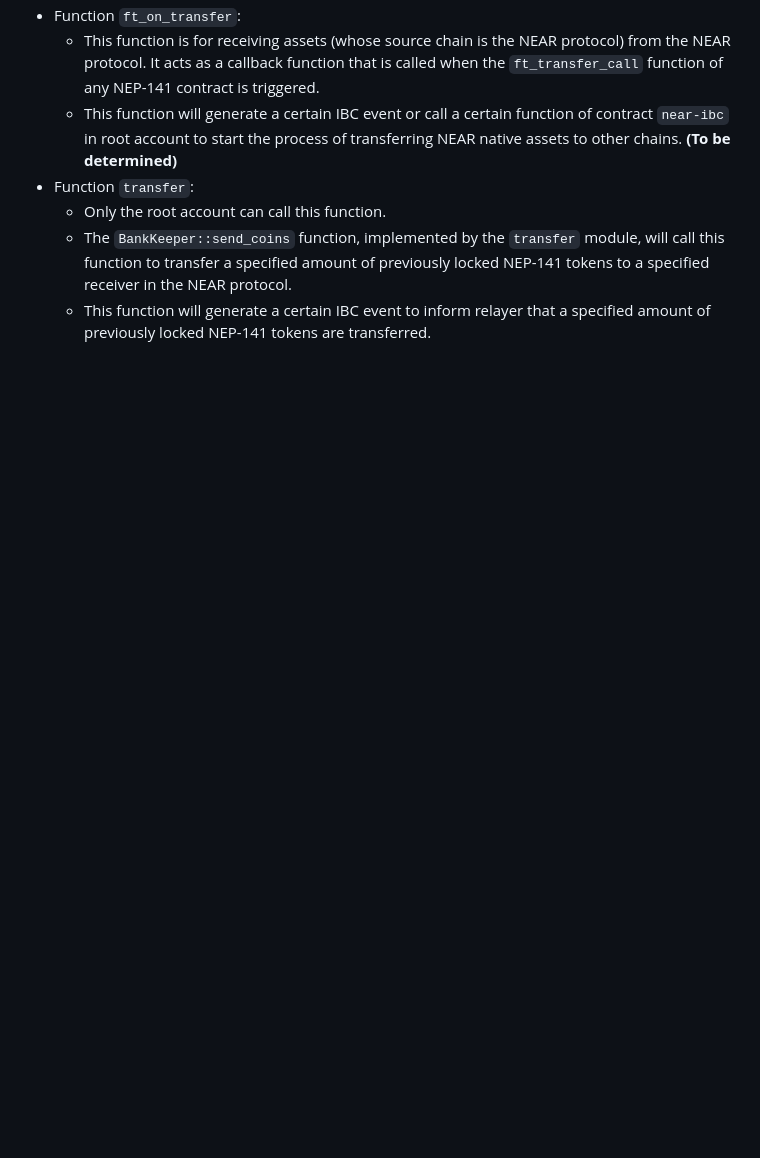
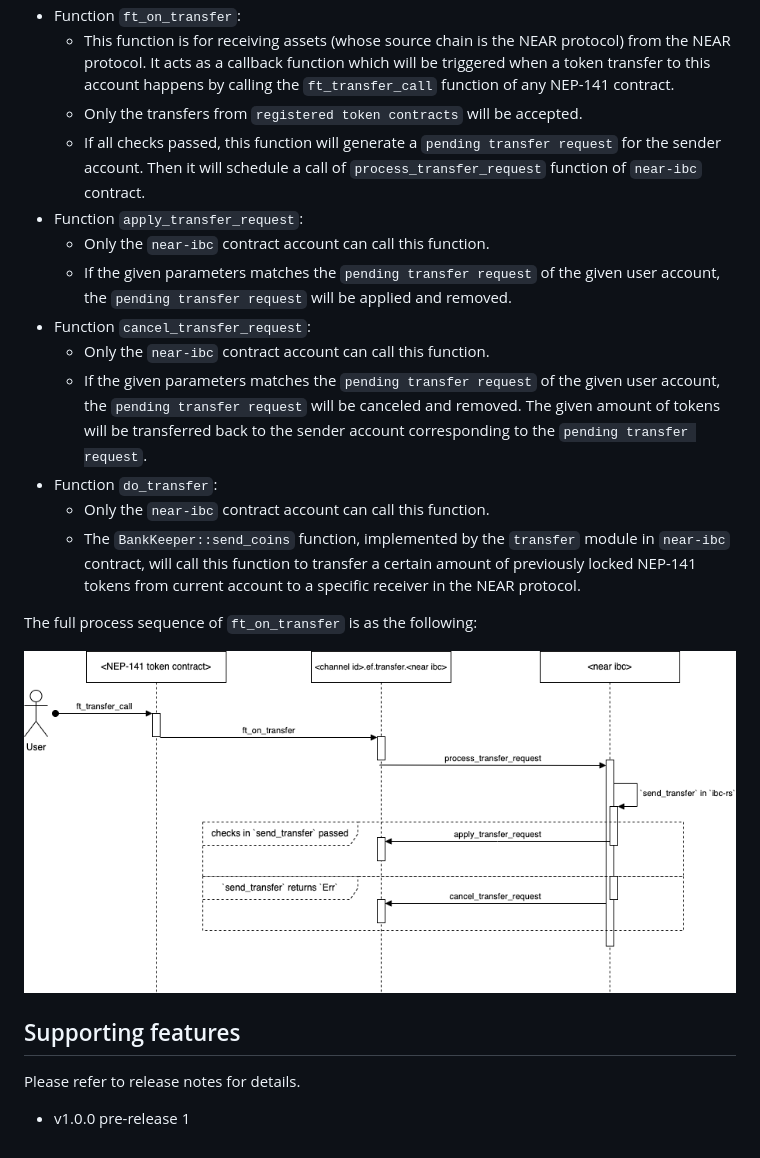
Before and after one commit to octopus-network/near-ibc, a Markdown page: README.md, the part around one of its changes. Drawn GitHub-style; pictures changed too: images/ft_on_transfer.png (added); blank space fills up the shorter version.

```diff
--- a/README.md
+++ b/README.md
@@ -87,7 +111,23 @@ The contract `channel-escrow` will at least provide the following interfaces (fu
 * Function `ft_on_transfer`:
-  * This function is for receiving assets (whose source chain is the NEAR protocol) from the NEAR protocol. It acts as a callback function that is called when the `ft_transfer_call` function of any NEP-141 contract is triggered.
-  * This function will generate a certain IBC event or call a certain function of contract `near-ibc` in root account to start the process of transferring NEAR native assets to other chains. **(To be determined)**
-* Function `transfer`:
-  * Only the root account can call this function.
-  * The `BankKeeper::send_coins` function, implemented by the `transfer` module, will call this function to transfer a specified amount of previously locked NEP-141 tokens to a specified receiver in the NEAR protocol.
-  * This function will generate a certain IBC event to inform relayer that a specified amount of previously locked NEP-141 tokens are transferred.
+  * This function is for receiving assets (whose source chain is the NEAR protocol) from the NEAR protocol. It acts as a callback function which will be triggered when a token transfer to this account happens by calling the `ft_transfer_call` function of any NEP-141 contract.
+  * Only the transfers from `registered token contracts` will be accepted.
+  * If all checks passed, this function will generate a `pending transfer request` for the sender account. Then it will schedule a call of `process_transfer_request` function of `near-ibc` contract.
+* Function `apply_transfer_request`:
+  * Only the `near-ibc` contract account can call this function.
+  * If the given parameters matches the `pending transfer request` of the given user account, the `pending transfer request` will be applied and removed.
+* Function `cancel_transfer_request`:
+  * Only the `near-ibc` contract account can call this function.
+  * If the given parameters matches the `pending transfer request` of the given user account, the `pending transfer request` will be canceled and removed. The given amount of tokens will be transferred back to the sender account corresponding to the `pending transfer request`.
+* Function `do_transfer`:
+  * Only the `near-ibc` contract account can call this function.
+  * The `BankKeeper::send_coins` function, implemented by the `transfer` module in `near-ibc` contract, will call this function to transfer a certain amount of previously locked NEP-141 tokens from current account to a specific receiver in the NEAR protocol.
+
+The full process sequence of `ft_on_transfer` is as the following:
+
+![Ft on transfer](/images/ft_on_transfer.png)
+
+## Supporting features
+
+Please refer to release notes for details.
+
+* v1.0.0 pre-release 1
```
Also changed, not shown: other parts of README.md (+40 -16 lines), images/request_transfer.png (added), 15 other files.
